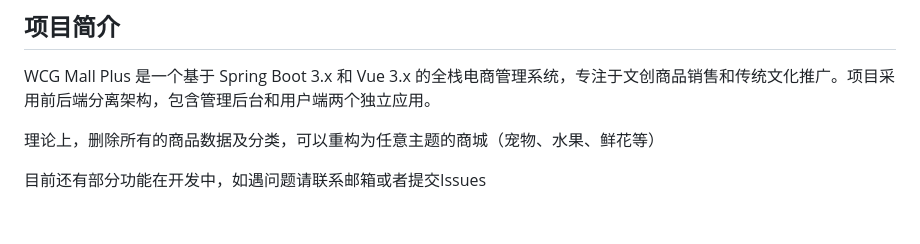
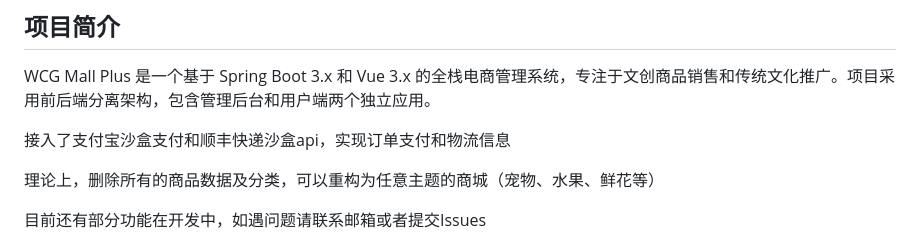
Before and after one commit to chenweijiang99/wcgmall-plus, a Markdown page: README.md, the part around the change. Rendered like a GitHub page; blank space fills up the shorter version.

Commit message:
update README.md.
Signed-off-by: River <11655583+CWJ991203@user.noreply.gitee.com>

```diff
--- a/README.md
+++ b/README.md
@@ -3,6 +3,8 @@
 ## 项目简介
 
 WCG Mall Plus 是一个基于 Spring Boot 3.x 和 Vue 3.x 的全栈电商管理系统，专注于文创商品销售和传统文化推广。项目采用前后端分离架构，包含管理后台和用户端两个独立应用。
+
+接入了支付宝沙盒支付和顺丰快递沙盒api，实现订单支付和物流信息
 
 理论上，删除所有的商品数据及分类，可以重构为任意主题的商城（宠物、水果、鲜花等）
 
```
